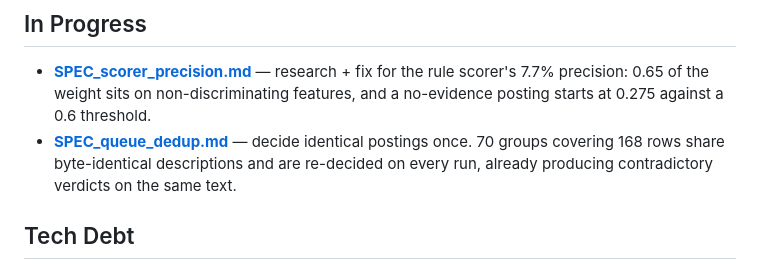
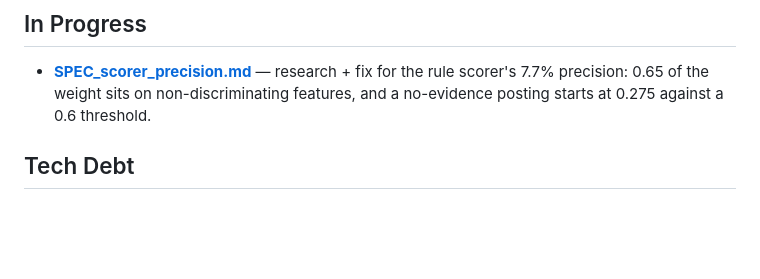
Before and after one commit to idle-dt/jobpilot, a Markdown page: docs/TODO.md, the part around the change. Drawn GitHub-style; blank space fills up the shorter version.

Commit message:
docs: remove the implemented queue dedup spec from the task board

```diff
--- a/docs/TODO.md
+++ b/docs/TODO.md
@@ -75,9 +75,6 @@ no data risk. Sorting on `datetime(...)` in SQL, or parsing before the sort, wou
 - **[SPEC_scorer_precision.md](specs/SPEC_scorer_precision.md)** — research + fix for the
   rule scorer's 7.7% precision: 0.65 of the weight sits on non-discriminating features,
   and a no-evidence posting starts at 0.275 against a 0.6 threshold.
-- **[SPEC_queue_dedup.md](specs/SPEC_queue_dedup.md)** — decide identical postings once.
-  70 groups covering 168 rows share byte-identical descriptions and are re-decided on
-  every run, already producing contradictory verdicts on the same text.
 
 ## Tech Debt
 
```
